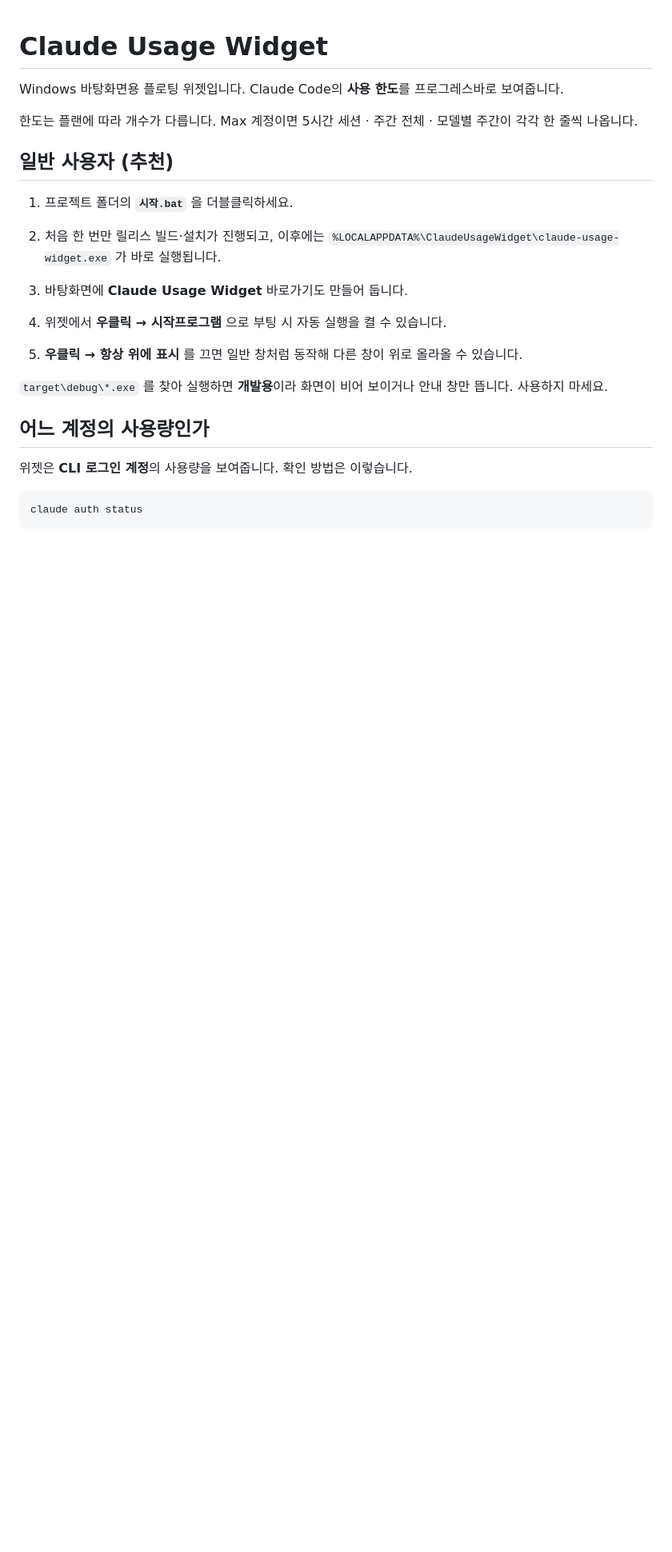
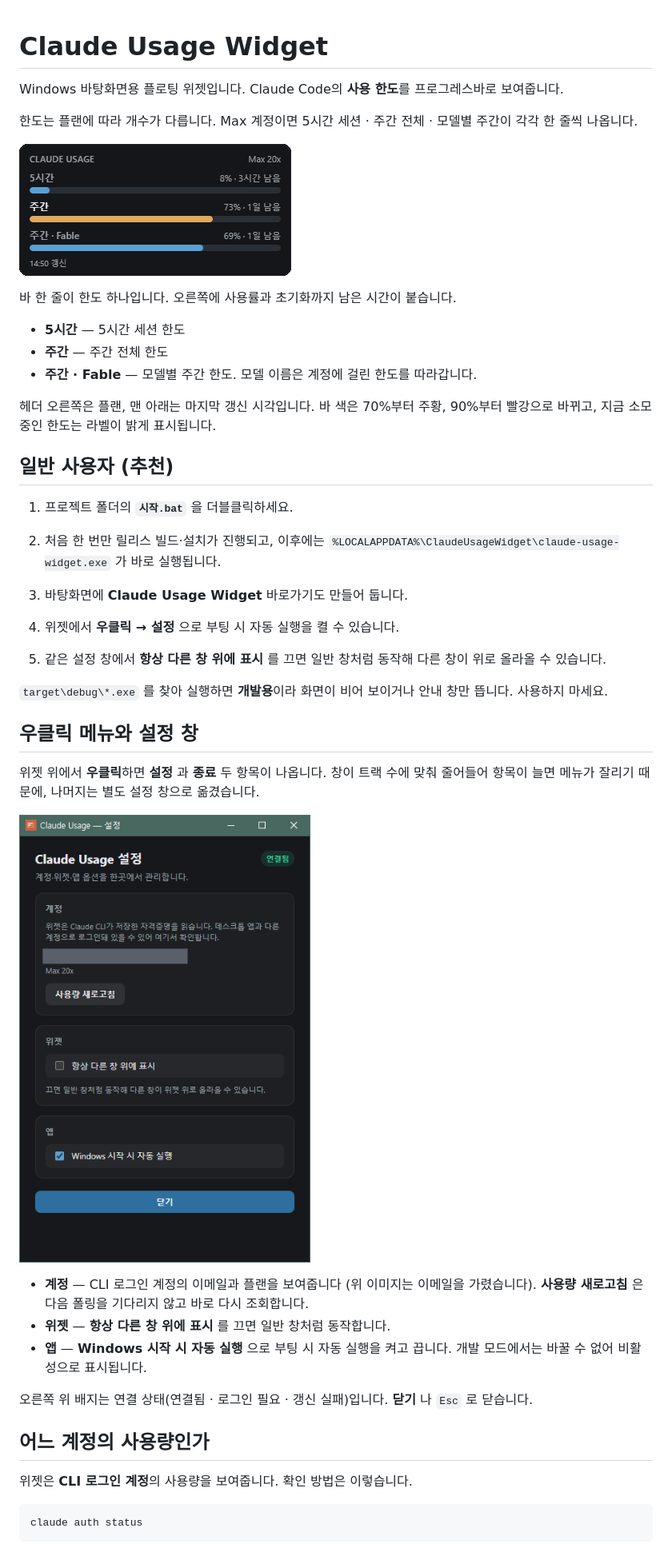
Before and after one commit to cyKim0115/claude-usage-widget, a Markdown page: README.md, the part around one of its changes. Shown at 80% size. Rendered like a GitHub page; pictures changed too: docs/images/settings.png (added), docs/images/widget.png (added); blank space fills up the shorter version.

Commit message:
문서 - README에 위젯·설정 창 스크린샷과 사용법 설명 추가
Co-Authored-By: Claude Opus 5 (1M context) <noreply@anthropic.com>

```diff
--- a/README.md
+++ b/README.md
@@ -3,6 +3,16 @@
 Windows 바탕화면용 플로팅 위젯입니다. Claude Code의 **사용 한도**를 프로그레스바로 보여줍니다.
 
 한도는 플랜에 따라 개수가 다릅니다. Max 계정이면 5시간 세션 · 주간 전체 · 모델별 주간이 각각 한 줄씩 나옵니다.
+
+![Claude Usage 위젯 본체. 5시간·주간·주간 Fable 한도가 프로그레스바 세 줄로 표시되고, 헤더 오른쪽에 플랜 이름이 있습니다.](docs/images/widget.png)
+
+바 한 줄이 한도 하나입니다. 오른쪽에 사용률과 초기화까지 남은 시간이 붙습니다.
+
+- **5시간** — 5시간 세션 한도
+- **주간** — 주간 전체 한도
+- **주간 · Fable** — 모델별 주간 한도. 모델 이름은 계정에 걸린 한도를 따라갑니다.
+
+헤더 오른쪽은 플랜, 맨 아래는 마지막 갱신 시각입니다. 바 색은 70%부터 주황, 90%부터 빨강으로 바뀌고, 지금 소모 중인 한도는 라벨이 밝게 표시됩니다.
 
 ## 일반 사용자 (추천)
 
@@ -10,11 +20,23 @@ Windows 바탕화면용 플로팅 위젯입니다. Claude Code의 **사용 한
 2. 처음 한 번만 릴리스 빌드·설치가 진행되고, 이후에는
    `%LOCALAPPDATA%\ClaudeUsageWidget\claude-usage-widget.exe` 가 바로 실행됩니다.
 3. 바탕화면에 **Claude Usage Widget** 바로가기도 만들어 둡니다.
-4. 위젯에서 **우클릭 → 시작프로그램** 으로 부팅 시 자동 실행을 켤 수 있습니다.
+4. 위젯에서 **우클릭 → 설정** 으로 부팅 시 자동 실행을 켤 수 있습니다.
 
-5. **우클릭 → 항상 위에 표시** 를 끄면 일반 창처럼 동작해 다른 창이 위로 올라올 수 있습니다.
+5. 같은 설정 창에서 **항상 다른 창 위에 표시** 를 끄면 일반 창처럼 동작해 다른 창이 위로 올라올 수 있습니다.
 
 `target\debug\*.exe` 를 찾아 실행하면 **개발용**이라 화면이 비어 보이거나 안내 창만 뜹니다. 사용하지 마세요.
+
+## 우클릭 메뉴와 설정 창
+
+위젯 위에서 **우클릭**하면 **설정** 과 **종료** 두 항목이 나옵니다. 창이 트랙 수에 맞춰 줄어들어 항목이 늘면 메뉴가 잘리기 때문에, 나머지는 별도 설정 창으로 옮겼습니다.
+
+![Claude Usage 설정 창. 계정·위젯·앱 세 카드와 닫기 버튼이 있고, 계정 이메일은 가려져 있습니다.](docs/images/settings.png)
+
+- **계정** — CLI 로그인 계정의 이메일과 플랜을 보여줍니다 (위 이미지는 이메일을 가렸습니다). **사용량 새로고침** 은 다음 폴링을 기다리지 않고 바로 다시 조회합니다.
+- **위젯** — **항상 다른 창 위에 표시** 를 끄면 일반 창처럼 동작합니다.
+- **앱** — **Windows 시작 시 자동 실행** 으로 부팅 시 자동 실행을 켜고 끕니다. 개발 모드에서는 바꿀 수 없어 비활성으로 표시됩니다.
+
+오른쪽 위 배지는 연결 상태(연결됨 · 로그인 필요 · 갱신 실패)입니다. **닫기** 나 `Esc` 로 닫습니다.
 
 ## 어느 계정의 사용량인가
 
```
Also changed, not shown: other parts of README.md (+1 -1 lines).
